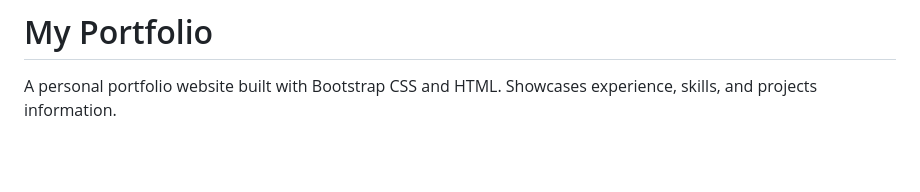
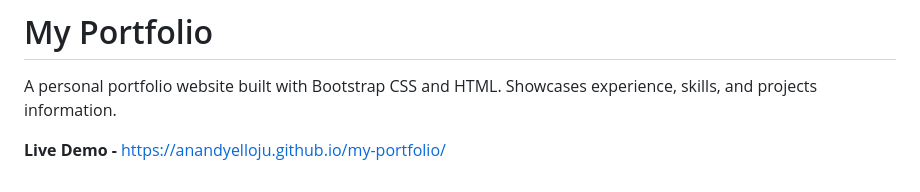
Before and after one commit to anandyelloju/my-portfolio, a Markdown page: README.md, the part around the change. Rendered like a GitHub page; blank space fills up the shorter version.

```diff
--- a/README.md
+++ b/README.md
@@ -2,9 +2,9 @@
 # My Portfolio
 
 A personal portfolio website built with Bootstrap CSS and HTML. Showcases experience, skills, and projects information.
+
+**Live Demo -** https://anandyelloju.github.io/my-portfolio/
 <!--
-**Live Demo -** https://anandyelloju.github.io/my-portfolio/
-
 ## Table of Contents
 
 - [Screenshots](#screenshots)
```
